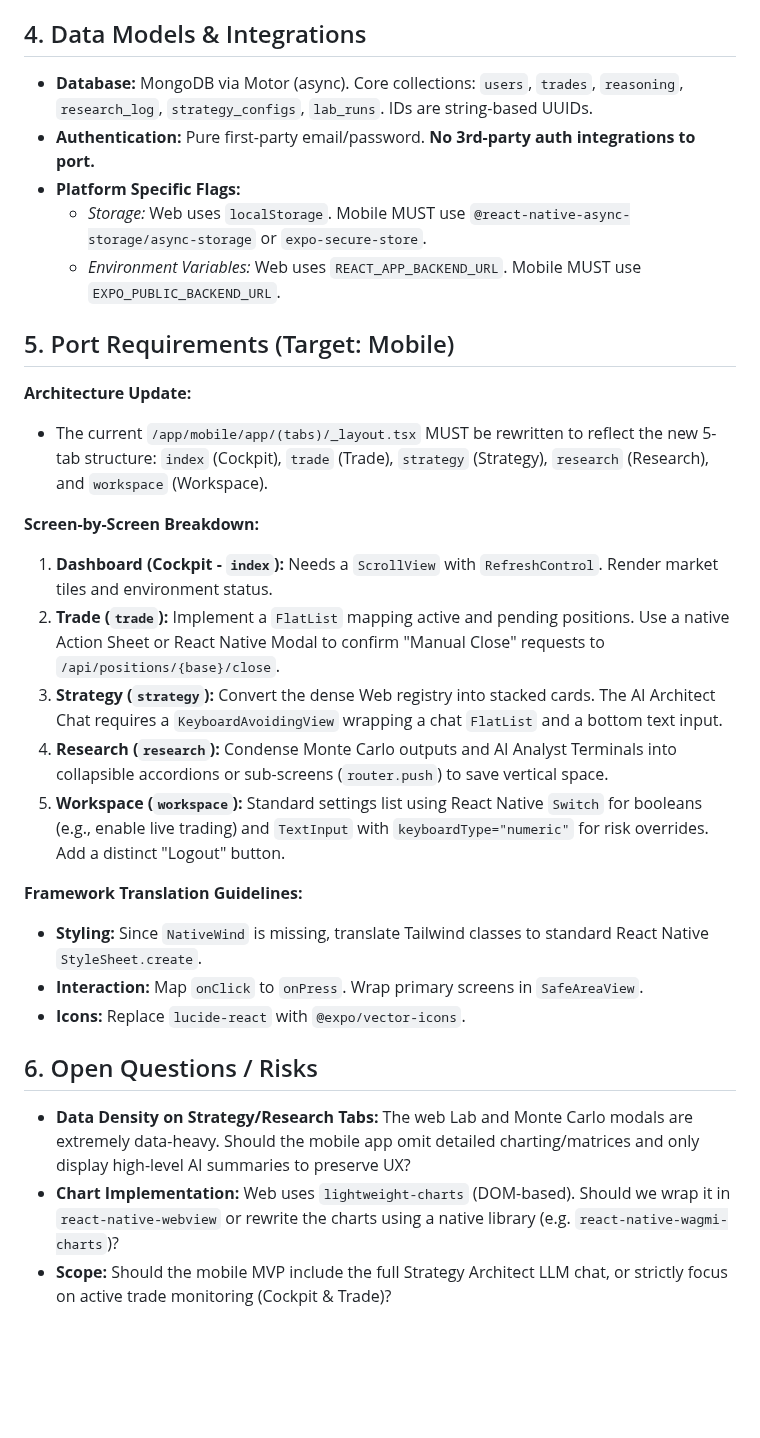
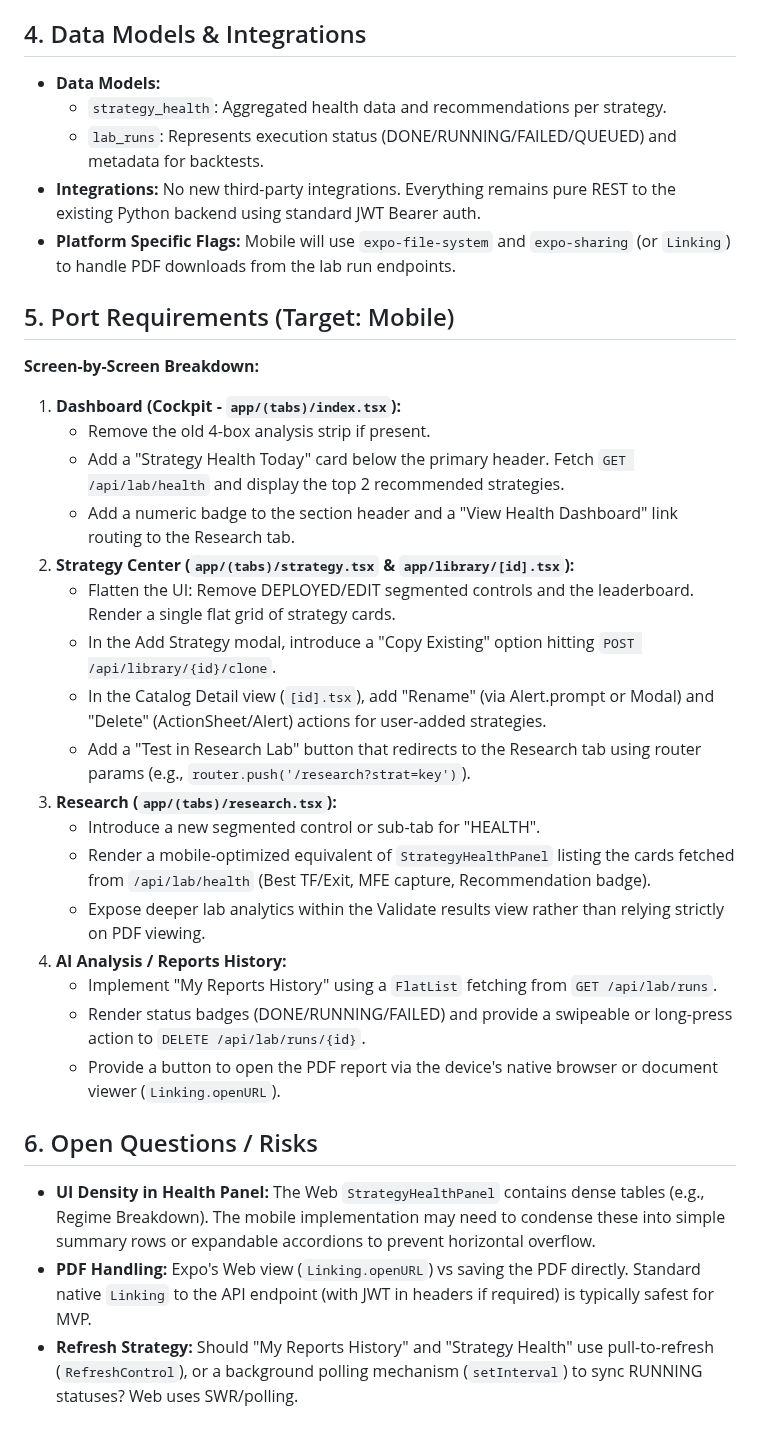
Before and after one commit to Rudhra6467/Ananta, a Markdown page: cross_platform_blueprint.md, the part around one of its changes. Rendered like a GitHub page; blank space fills up the shorter version.

```diff
--- a/cross_platform_blueprint.md
+++ b/cross_platform_blueprint.md
@@ -48,28 +30,32 @@ All API endpoints live under the `/api` prefix on the shared FastAPI backend (`/
 
 ## 4. Data Models & Integrations
-*   **Database:** MongoDB via Motor (async). Core collections: `users`, `trades`, `reasoning`, `research_log`, `strategy_configs`, `lab_runs`. IDs are string-based UUIDs.
-*   **Authentication:** Pure first-party email/password. **No 3rd-party auth integrations to port.**
-*   **Platform Specific Flags:**
-    *   *Storage:* Web uses `localStorage`. Mobile MUST use `@react-native-async-storage/async-storage` or `expo-secure-store`.
-    *   *Environment Variables:* Web uses `REACT_APP_BACKEND_URL`. Mobile MUST use `EXPO_PUBLIC_BACKEND_URL`.
+*   **Data Models:**
+    *   `strategy_health`: Aggregated health data and recommendations per strategy.
+    *   `lab_runs`: Represents execution status (DONE/RUNNING/FAILED/QUEUED) and metadata for backtests.
+*   **Integrations:** No new third-party integrations. Everything remains pure REST to the existing Python backend using standard JWT Bearer auth.
+*   **Platform Specific Flags:** Mobile will use `expo-file-system` and `expo-sharing` (or `Linking`) to handle PDF downloads from the lab run endpoints.
 
 ## 5. Port Requirements (Target: Mobile)
-**Architecture Update:**
-*   The current `/app/mobile/app/(tabs)/_layout.tsx` MUST be rewritten to reflect the new 5-tab structure: `index` (Cockpit), `trade` (Trade), `strategy` (Strategy), `research` (Research), and `workspace` (Workspace).
-
 **Screen-by-Screen Breakdown:**
-1.  **Dashboard (Cockpit - `index`):** Needs a `ScrollView` with `RefreshControl`. Render market tiles and environment status.
-2.  **Trade (`trade`):** Implement a `FlatList` mapping active and pending positions. Use a native Action Sheet or React Native Modal to confirm "Manual Close" requests to `/api/positions/{base}/close`.
-3.  **Strategy (`strategy`):** Convert the dense Web registry into stacked cards. The AI Architect Chat requires a `KeyboardAvoidingView` wrapping a chat `FlatList` and a bottom text input.
-4.  **Research (`research`):** Condense Monte Carlo outputs and AI Analyst Terminals into collapsible accordions or sub-screens (`router.push`) to save vertical space.
-5.  **Workspace (`workspace`):** Standard settings list using React Native `Switch` for booleans (e.g., enable live trading) and `TextInput` with `keyboardType="numeric"` for risk overrides. Add a distinct "Logout" button.
-
-**Framework Translation Guidelines:**
-*   **Styling:** Since `NativeWind` is missing, translate Tailwind classes to standard React Native `StyleSheet.create`.
-*   **Interaction:** Map `onClick` to `onPress`. Wrap primary screens in `SafeAreaView`.
-*   **Icons:** Replace `lucide-react` with `@expo/vector-icons`.
+1.  **Dashboard (Cockpit - `app/(tabs)/index.tsx`):**
+    *   Remove the old 4-box analysis strip if present.
+    *   Add a "Strategy Health Today" card below the primary header. Fetch `GET /api/lab/health` and display the top 2 recommended strategies.
+    *   Add a numeric badge to the section header and a "View Health Dashboard" link routing to the Research tab.
+2.  **Strategy Center (`app/(tabs)/strategy.tsx` & `app/library/[id].tsx`):**
+    *   Flatten the UI: Remove DEPLOYED/EDIT segmented controls and the leaderboard. Render a single flat grid of strategy cards.
+    *   In the Add Strategy modal, introduce a "Copy Existing" option hitting `POST /api/library/{id}/clone`.
+    *   In the Catalog Detail view (`[id].tsx`), add "Rename" (via Alert.prompt or Modal) and "Delete" (ActionSheet/Alert) actions for user-added strategies.
+    *   Add a "Test in Research Lab" button that redirects to the Research tab using router params (e.g., `router.push('/research?strat=key')`).
+3.  **Research (`app/(tabs)/research.tsx`):**
+    *   Introduce a new segmented control or sub-tab for "HEALTH".
+    *   Render a mobile-optimized equivalent of `StrategyHealthPanel` listing the cards fetched from `/api/lab/health` (Best TF/Exit, MFE capture, Recommendation badge).
+    *   Expose deeper lab analytics within the Validate results view rather than relying strictly on PDF viewing.
+4.  **AI Analysis / Reports History:**
+    *   Implement "My Reports History" using a `FlatList` fetching from `GET /api/lab/runs`.
+    *   Render status badges (DONE/RUNNING/FAILED) and provide a swipeable or long-press action to `DELETE /api/lab/runs/{id}`.
+    *   Provide a button to open the PDF report via the device's native browser or document viewer (`Linking.openURL`).
 
 ## 6. Open Questions / Risks
-*   **Data Density on Strategy/Research Tabs:** The web Lab and Monte Carlo modals are extremely data-heavy. Should the mobile app omit detailed charting/matrices and only display high-level AI summaries to preserve UX?
-*   **Chart Implementation:** Web uses `lightweight-charts` (DOM-based). Should we wrap it in `react-native-webview` or rewrite the charts using a native library (e.g. `react-native-wagmi-charts`)?
-*   **Scope:** Should the mobile MVP include the full Strategy Architect LLM chat, or strictly focus on active trade monitoring (Cockpit & Trade)?
+*   **UI Density in Health Panel:** The Web `StrategyHealthPanel` contains dense tables (e.g., Regime Breakdown). The mobile implementation may need to condense these into simple summary rows or expandable accordions to prevent horizontal overflow.
+*   **PDF Handling:** Expo's Web view (`Linking.openURL`) vs saving the PDF directly. Standard native `Linking` to the API endpoint (with JWT in headers if required) is typically safest for MVP.
+*   **Refresh Strategy:** Should "My Reports History" and "Strategy Health" use pull-to-refresh (`RefreshControl`), or a background polling mechanism (`setInterval`) to sync RUNNING statuses? Web uses SWR/polling.
```
Also changed, not shown: other parts of cross_platform_blueprint.md (+20 -38 lines).
